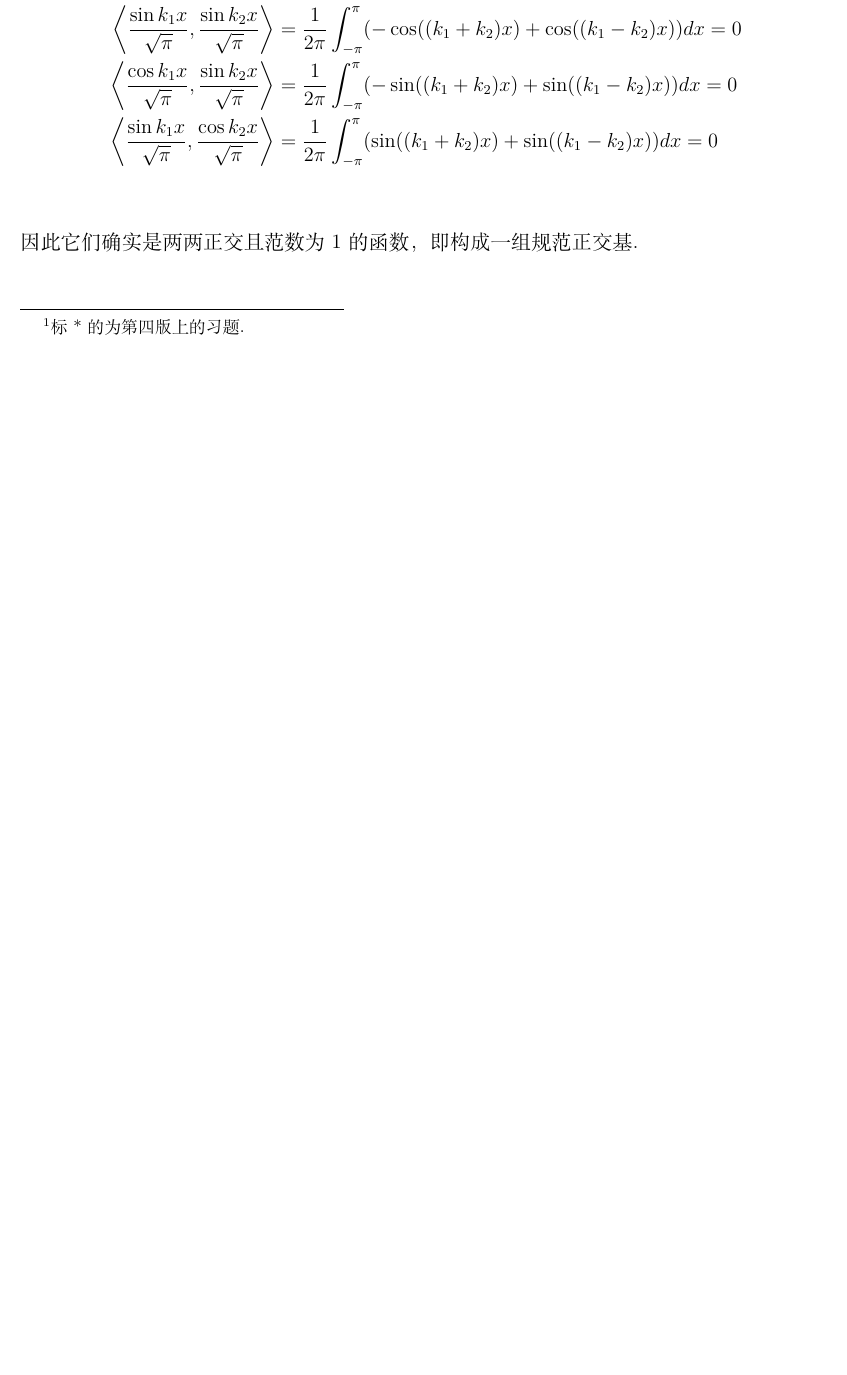
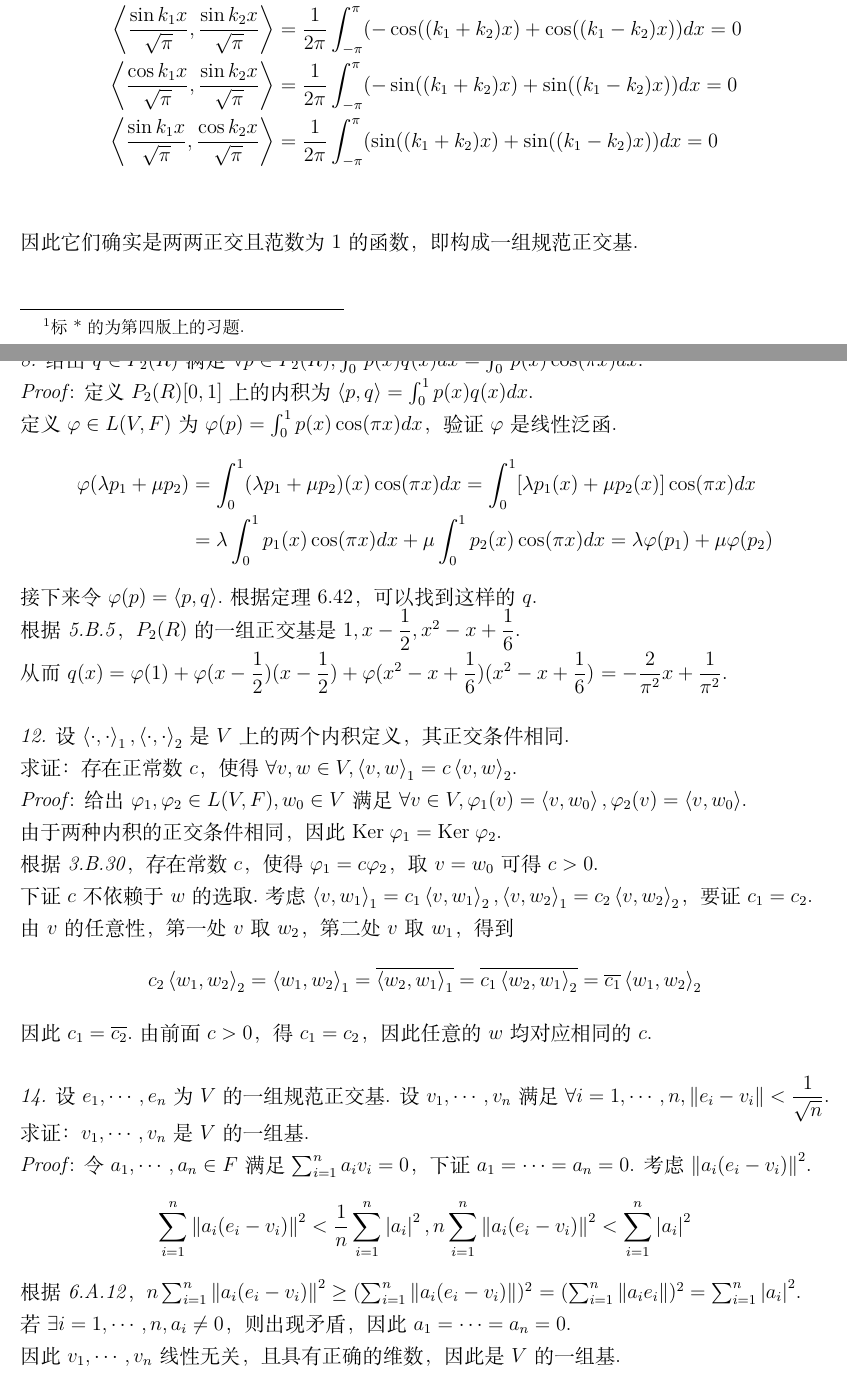
Before and after one commit to ftcatsoc/LADR, a LaTeX document (main_doc/main.tex, which reads chapter_6/6.B.tex): part of page 37 of 47 before the commit and two parts of pages 37 and 38 of 49 after it, the two joined at a grey line, cut so that both start at the same text, the shorter picture padded with empty space. Compiled offline with XeLaTeX.

Commit message:
补全了6.B章节

```diff
--- a/chapter_6/6.B.tex
+++ b/chapter_6/6.B.tex
@@ -105,3 +105,68 @@
 因此它们确实是两两正交且范数为\(1\)的函数，即构成一组规范正交基.
 
 \newpage
+
+\textit{8.}
+给出\(q \in P_2(R)\)满足\(\forall p \in P_2(R),\int_{0}^{1} p(x)q(x)dx=\int_{0}^{1} p(x)\cos(\pi x)dx\).
+
+\textit{Proof}:
+定义\(P_2(R)[0,1]\)上的内积为\(\ip{p}{q}=\int_{0}^{1} p(x)q(x)dx\).
+
+定义\(\varphi \in L(V,F)\)为\(\varphi(p)=\int_{0}^{1} p(x)\cos(\pi x)dx\)，验证\(\varphi\)是线性泛函.
+    \begin{align*}
+        \varphi(\lambda p_1+\mu p_2)&=\int_{0}^{1} (\lambda p_1+\mu p_2)(x)\cos(\pi x)dx
+        =\int_{0}^{1} [\lambda p_1(x)+\mu p_2(x)]\cos(\pi x)dx \\
+        &=\lambda \int_{0}^{1}p_1(x)\cos(\pi x)dx+\mu \int_{0}^{1}p_2(x)\cos(\pi x)dx
+        =\lambda \varphi(p_1)+\mu \varphi(p_2)
+    \end{align*}
+接下来令\(\varphi(p)=\ip{p}{q}\).根据定理6.42，可以找到这样的\(q\).
+
+根据\textit{5.B.5}，\(P_2(R)\)的一组正交基是\(1,x-\dfrac{1}{2},x^2-x+\dfrac{1}{6}\).
+
+从而\(q(x)=\varphi(1)+\varphi(x-\dfrac{1}{2})(x-\dfrac{1}{2})+\varphi(x^2-x+\dfrac{1}{6})(x^2-x+\dfrac{1}{6})\)
+\(=-\dfrac{2}{\pi^2}x+\dfrac{1}{\pi^2}\).
+
+\hspace*{\fill}
+
+\textit{12.}
+设\(\ip{\cdot}{\cdot}_1,\ip{\cdot}{\cdot}_2\)是\(V\)上的两个内积定义，其正交条件相同.
+
+求证：存在正常数\(c\)，使得\(\forall v,w \in V,\ip{v}{w}_1=c\ip{v}{w}_2\).
+
+\textit{Proof}:
+给出\(\varphi_1,\varphi_2 \in L(V,F),w_0 \in V\)满足\(\forall v \in V,\varphi_1(v)=\ip{v}{w_0},\varphi_2(v)=\ip{v}{w_0}\).
+
+由于两种内积的正交条件相同，因此\(\Ker \varphi_1=\Ker \varphi_2\).
+
+根据\textit{3.B.30}，存在常数\(c\)，使得\(\varphi_1=c\varphi_2\)，取\(v=w_0\)可得\(c>0\).
+
+下证\(c\)不依赖于\(w\)的选取.考虑\(\ip{v}{w_1}_1=c_1\ip{v}{w_1}_2,\ip{v}{w_2}_1=c_2\ip{v}{w_2}_2\)，要证\(c_1=c_2\).
+
+由\(v\)的任意性，第一处\(v\)取\(w_2\)，第二处\(v\)取\(w_1\)，得到
+    \begin{align*}
+        c_2\ip{w_1}{w_2}_2=\ip{w_1}{w_2}_1=\overline{\ip{w_2}{w_1}_1}
+        =\overline{c_1\ip{w_2}{w_1}_2}=\overline{c_1}\ip{w_1}{w_2}_2
+    \end{align*}
+因此\(c_1=\overline{c_2}\).由前面\(c>0\)，得\(c_1=c_2\)，因此任意的\(w\)均对应相同的\(c\).
+
+\hspace*{\fill}
+
+\textit{14.}
+设\(e_1,\cdots,e_n\)为\(V\)的一组规范正交基.
+设\(v_1,\cdots,v_n\)满足\(\forall i=1,\cdots,n,\norm{e_i-v_i}<\dfrac{1}{\sqrt{n}}\).
+
+求证：\(v_1,\cdots,v_n\)是\(V\)的一组基.
+
+\textit{Proof}:
+令\(a_1,\cdots,a_n \in F\)满足\(\sum_{i=1}^n a_iv_i=0\)，下证\(a_1=\cdots=a_n=0\).
+考虑\(\norm{a_i(e_i-v_i)}^2\).
+    \begin{align*}
+        \sum_{i=1}^n \norm{a_i(e_i-v_i)}^2<\dfrac{1}{n}\sum_{i=1}^n \abs{a_i}^2,
+        n\sum_{i=1}^n \norm{a_i(e_i-v_i)}^2<\sum_{i=1}^n \abs{a_i}^2
+    \end{align*}
+根据\textit{6.A.12}，\(n\sum_{i=1}^n \norm{a_i(e_i-v_i)}^2 \geq (\sum_{i=1}^n \norm{a_i(e_i-v_i)})^2\)
+\(=(\sum_{i=1}^n \norm{a_ie_i})^2=\sum_{i=1}^n \abs{a_i}^2\).
+
+若\(\exists i=1,\cdots,n,a_i \ne 0\)，则出现矛盾，因此\(a_1=\cdots=a_n=0\).
+
+因此\(v_1,\cdots,v_n\)线性无关，且具有正确的维数，因此是\(V\)的一组基.
```
Also changed, not shown: chapter_3/3.B.tex (+1 -3 lines), chapter_6/6.A.tex (+1 -1 lines), chapter_8/8.D.tex (+3 -2 lines), chapter_6/6.B.tex (41 more changed lines).
